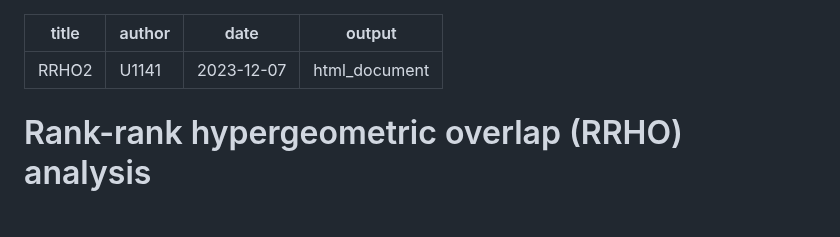
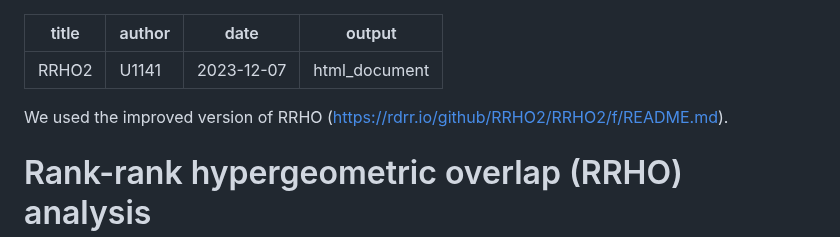
Before and after one commit to INSERM-U1141-Neurodiderot/multiomics_MDD, a Markdown page: RRHO2/Readme.md, the part around the change. Drawn GitHub-style; blank space fills up the shorter version.

````diff
--- a/RRHO2/Readme.md
+++ b/RRHO2/Readme.md
@@ -4,7 +4,7 @@ author: "U1141"
 date: "2023-12-07"
 output: html_document
 ---
-
+We used the improved version of RRHO (https://rdrr.io/github/RRHO2/RRHO2/f/README.md).
 # Rank-rank hypergeometric overlap (RRHO) analysis
 ```{r cars}
 library(dplyr)
````
